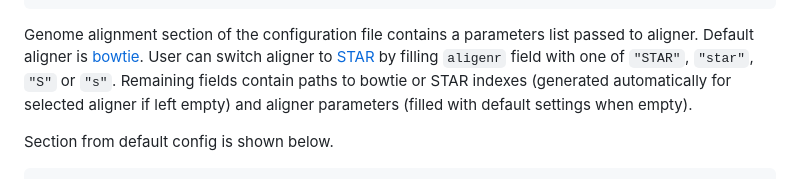
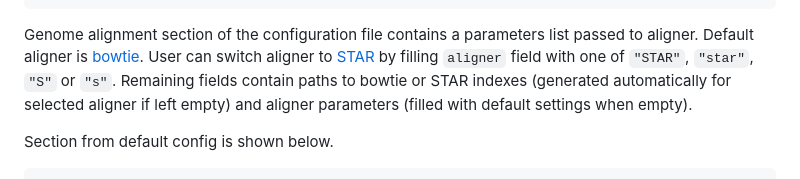
Before and after one commit to mukherjeelab/CLIPs4U, a Markdown page: README.md, the part around the change. Rendered like a GitHub page.

````diff
--- a/README.md
+++ b/README.md
@@ -116,7 +116,7 @@ Section from default config is shown below.
     'star_rem_reps_params' : "--runMode alignReads --genomeLoad NoSharedMemory --alignEndsType EndToEnd --outSAMunmapped Within --outFilterMultimapNmax 30 --outFilterMultimapScoreRange 1 --outSAMtype BAM Unsorted --outFilterType BySJout --outBAMcompression 10 --outReadsUnmapped Fastx --outFilterScoreMin 10 --outSAMattrRGline ID:foo --outSAMattributes All --outSAMmode Full", #(OPTIONAL)
 ```
 
-Genome alignment section of the configuration file contains a parameters list passed to  aligner. Default aligner is [bowtie](https://bowtie-bio.sourceforge.net/index.shtml). User can switch aligner to [STAR](https://raw.githubusercontent.com/alexdobin/STAR/master/doc/STARmanual.pdf) by filling `aligenr` field with one of `"STAR"`, `"star"`, `"S"` or `"s"`. Remaining fields contain paths to bowtie or STAR indexes (generated automatically for selected aligner if left empty) and aligner parameters (filled with default settings when empty).
+Genome alignment section of the configuration file contains a parameters list passed to  aligner. Default aligner is [bowtie](https://bowtie-bio.sourceforge.net/index.shtml). User can switch aligner to [STAR](https://raw.githubusercontent.com/alexdobin/STAR/master/doc/STARmanual.pdf) by filling `aligner` field with one of `"STAR"`, `"star"`, `"S"` or `"s"`. Remaining fields contain paths to bowtie or STAR indexes (generated automatically for selected aligner if left empty) and aligner parameters (filled with default settings when empty).
 
 Section from default config is shown below.
 ```
````
